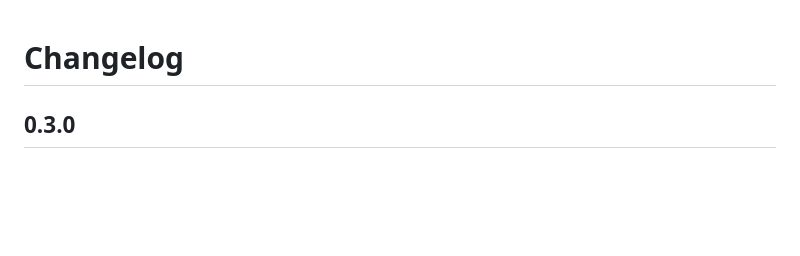
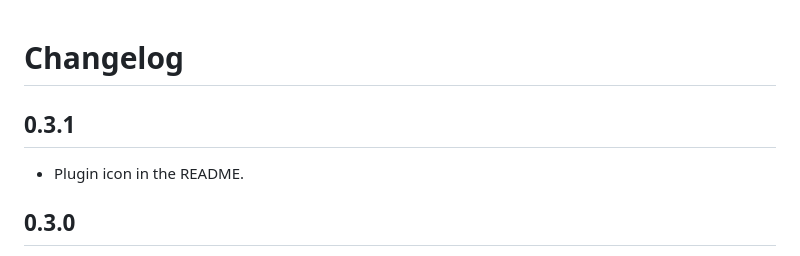
Before and after one commit to linuxliam/homebridge-narwal-freo, a Markdown page: CHANGELOG.md, the part around the change. Drawn GitHub-style; blank space fills up the shorter version.

Commit message:
0.3.1: plugin icon
Co-Authored-By: Claude Opus 5.5 <noreply@anthropic.com>

```diff
--- a/CHANGELOG.md
+++ b/CHANGELOG.md
@@ -1,4 +1,8 @@
 # Changelog
+
+## 0.3.1
+
+- Plugin icon in the README.
 
 ## 0.3.0
 
```
Also changed, not shown: README.md (+2 -0 lines), icon.png (added), 1 other file.
